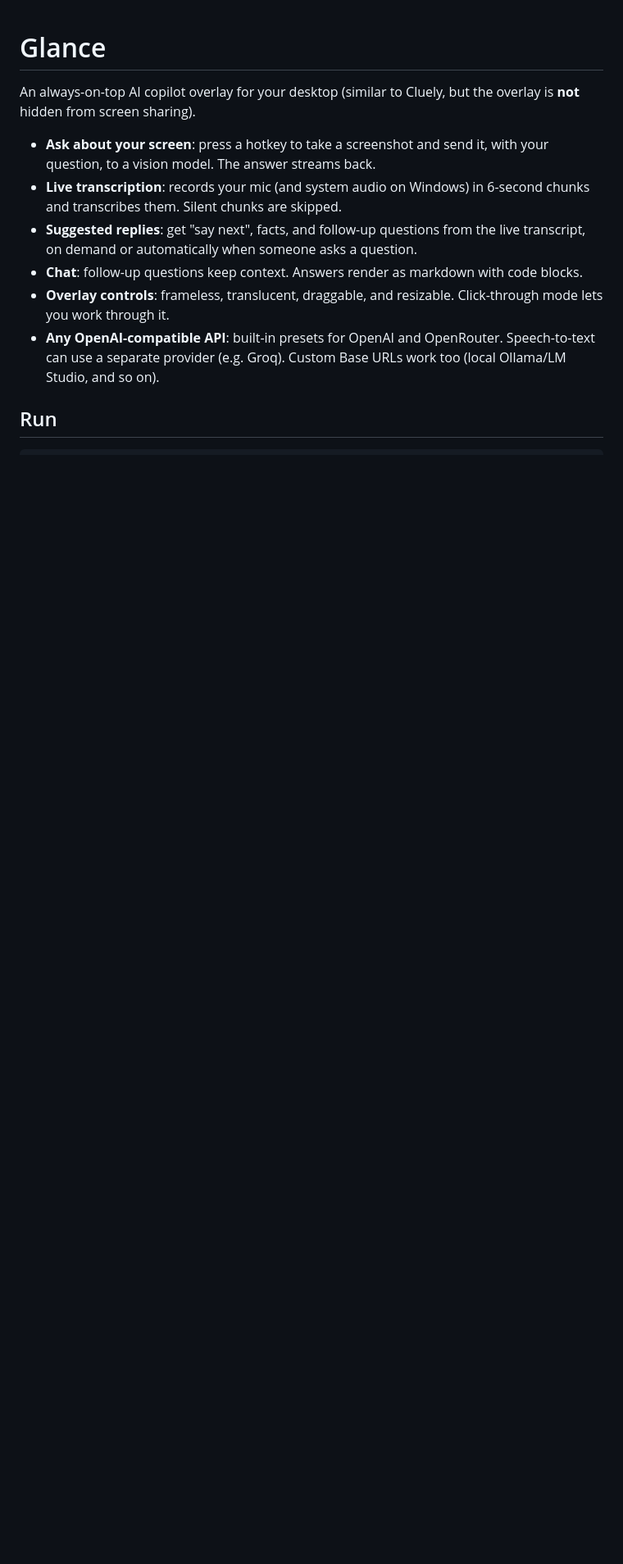
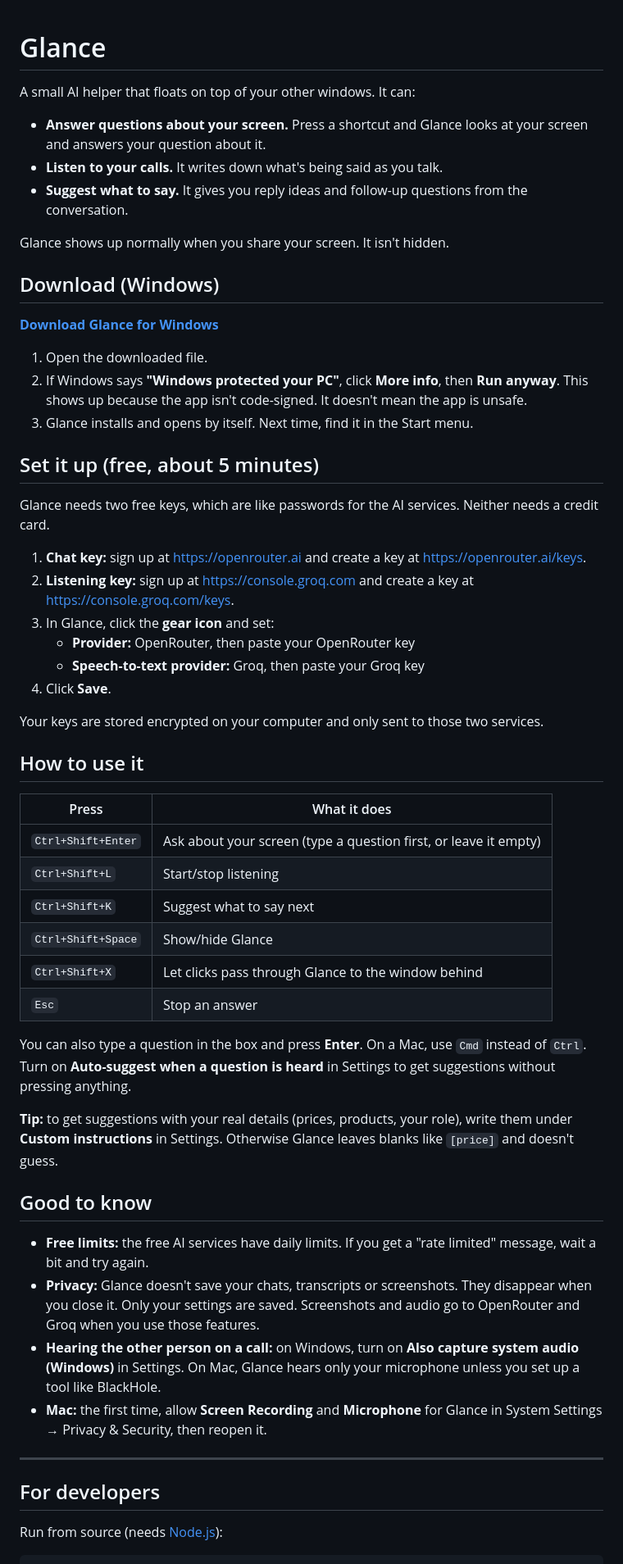
Before and after one commit to amssemanda/Glance, a Markdown page: README.md, the part around one of its changes. Shown at 82% size. GitHub-like rendering; blank space fills up the shorter version.

Commit message:
README: rewrite for non-developers; add Windows download
Co-Authored-By: Devin AI <158243242+devin-ai-integration[bot]@users.noreply.github.com>

````diff
--- a/README.md
+++ b/README.md
@@ -1,14 +1,60 @@
 # Glance
 
-An always-on-top AI copilot overlay for your desktop (similar to Cluely, but the overlay is **not** hidden from screen sharing).
+A small AI helper that floats on top of your other windows. It can:
 
-- **Ask about your screen**: press a hotkey to take a screenshot and send it, with your question, to a vision model. The answer streams back.
-- **Live transcription**: records your mic (and system audio on Windows) in 6-second chunks and transcribes them. Silent chunks are skipped.
-- **Suggested replies**: get "say next", facts, and follow-up questions from the live transcript, on demand or automatically when someone asks a question.
-- **Chat**: follow-up questions keep context. Answers render as markdown with code blocks.
-- **Overlay controls**: frameless, translucent, draggable, and resizable. Click-through mode lets you work through it.
-- **Any OpenAI-compatible API**: built-in presets for OpenAI and OpenRouter. Speech-to-text can use a separate provider (e.g. Groq). Custom Base URLs work too (local Ollama/LM Studio, and so on).
+- **Answer questions about your screen.** Press a shortcut and Glance looks at your screen and answers your question about it.
+- **Listen to your calls.** It writes down what's being said as you talk.
+- **Suggest what to say.** It gives you reply ideas and follow-up questions from the conversation.
 
-## Run
+Glance shows up normally when you share your screen. It isn't hidden.
+
+## Download (Windows)
+
+**[Download Glance for Windows](https://github.com/tttppp352-cpu/Glance/releases/latest/download/Glance-Setup-0.1.0.exe)**
+
+1. Open the downloaded file.
+2. If Windows says **"Windows protected your PC"**, click **More info**, then **Run anyway**. This shows up because the app isn't code-signed. It doesn't mean the app is unsafe.
+3. Glance installs and opens by itself. Next time, find it in the Start menu.
+
+## Set it up (free, about 5 minutes)
+
+Glance needs two free keys, which are like passwords for the AI services. Neither needs a credit card.
+
+1. **Chat key:** sign up at https://openrouter.ai and create a key at https://openrouter.ai/keys.
+2. **Listening key:** sign up at https://console.groq.com and create a key at https://console.groq.com/keys.
+3. In Glance, click the **gear icon** and set:
+   - **Provider:** OpenRouter, then paste your OpenRouter key
+   - **Speech-to-text provider:** Groq, then paste your Groq key
+4. Click **Save**.
+
+Your keys are stored encrypted on your computer and only sent to those two services.
+
+## How to use it
+
+| Press | What it does |
+| --- | --- |
+| `Ctrl+Shift+Enter` | Ask about your screen (type a question first, or leave it empty) |
+| `Ctrl+Shift+L` | Start/stop listening |
+| `Ctrl+Shift+K` | Suggest what to say next |
+| `Ctrl+Shift+Space` | Show/hide Glance |
+| `Ctrl+Shift+X` | Let clicks pass through Glance to the window behind |
+| `Esc` | Stop an answer |
+
+You can also type a question in the box and press **Enter**. On a Mac, use `Cmd` instead of `Ctrl`. Turn on **Auto-suggest when a question is heard** in Settings to get suggestions without pressing anything.
+
+**Tip:** to get suggestions with your real details (prices, products, your role), write them under **Custom instructions** in Settings. Otherwise Glance leaves blanks like `[price]` and doesn't guess.
+
+## Good to know
+
+- **Free limits:** the free AI services have daily limits. If you get a "rate limited" message, wait a bit and try again.
+- **Privacy:** Glance doesn't save your chats, transcripts or screenshots. They disappear when you close it. Only your settings are saved. Screenshots and audio go to OpenRouter and Groq when you use those features.
+- **Hearing the other person on a call:** on Windows, turn on **Also capture system audio (Windows)** in Settings. On Mac, Glance hears only your microphone unless you set up a tool like BlackHole.
+- **Mac:** the first time, allow **Screen Recording** and **Microphone** for Glance in System Settings → Privacy & Security, then reopen it.
+
+---
+
+## For developers
+
+Run from source (needs [Node.js](https://nodejs.org)):
 
 ```bash
````
Also changed, not shown: other parts of README.md (+12 -43 lines).
